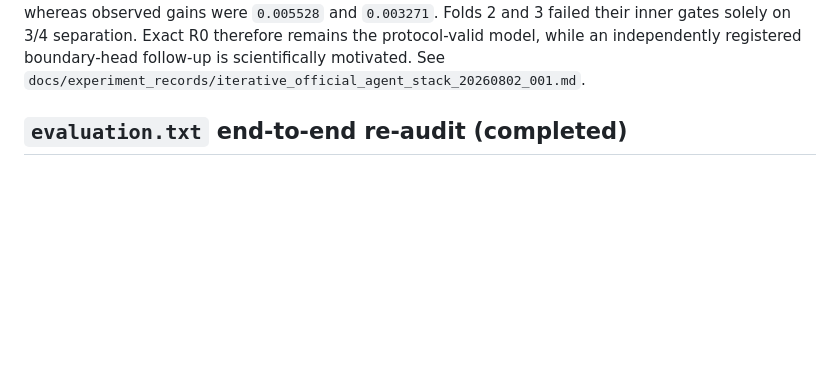
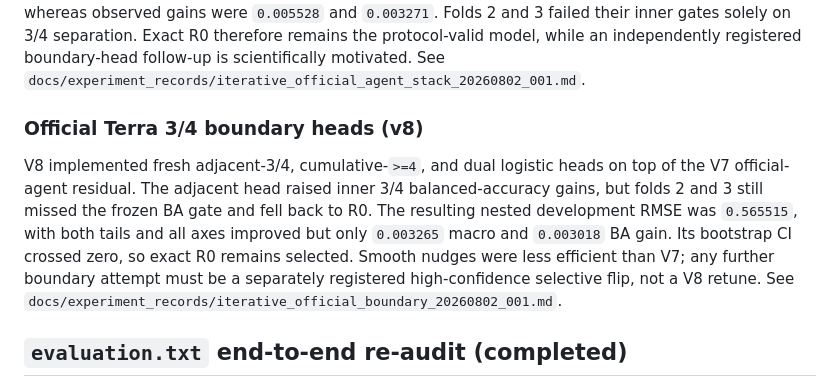
Before and after one commit to Yoon-Jeong-ho/mal2026, a Markdown page: README.md, the part around the change. GitHub-like rendering; blank space fills up the shorter version.

Commit message:
document official boundary head result

```diff
--- a/README.md
+++ b/README.md
@@ -115,6 +115,18 @@ their inner gates solely on 3/4 separation. Exact R0 therefore remains the
 protocol-valid model, while an independently registered boundary-head
 follow-up is scientifically motivated. See
 `docs/experiment_records/iterative_official_agent_stack_20260802_001.md`.
+
+### Official Terra 3/4 boundary heads (v8)
+
+V8 implemented fresh adjacent-3/4, cumulative-`>=4`, and dual logistic heads
+on top of the V7 official-agent residual. The adjacent head raised inner 3/4
+balanced-accuracy gains, but folds 2 and 3 still missed the frozen BA gate and
+fell back to R0. The resulting nested development RMSE was `0.565515`, with
+both tails and all axes improved but only `0.003265` macro and `0.003018` BA
+gain. Its bootstrap CI crossed zero, so exact R0 remains selected. Smooth
+nudges were less efficient than V7; any further boundary attempt must be a
+separately registered high-confidence selective flip, not a V8 retune. See
+`docs/experiment_records/iterative_official_boundary_20260802_001.md`.
 
 ## `evaluation.txt` end-to-end re-audit (completed)
 
```
Also changed, not shown: docs/experiment_records/iterative_official_boundary_20260802_001.md (added, +119 -0 lines).
